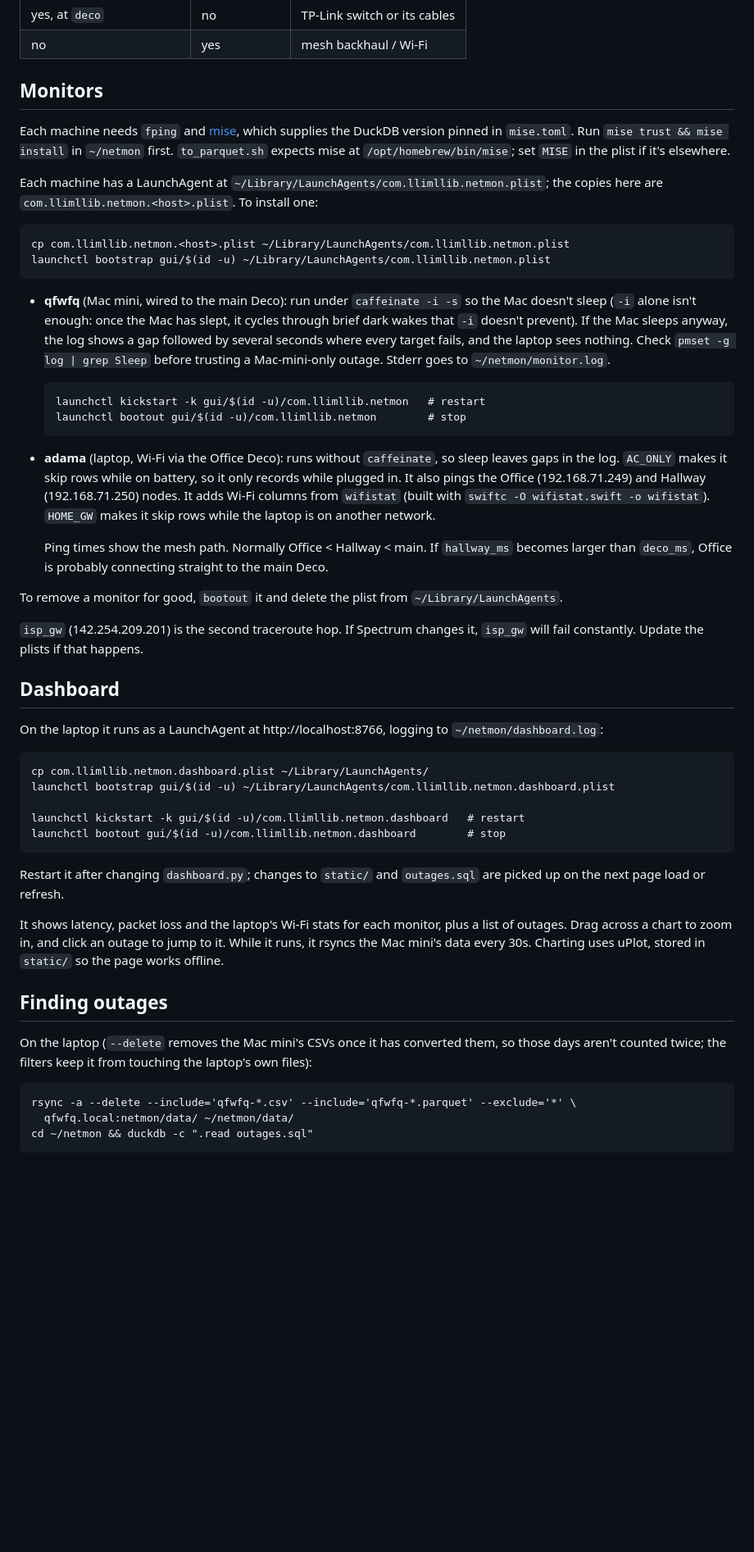
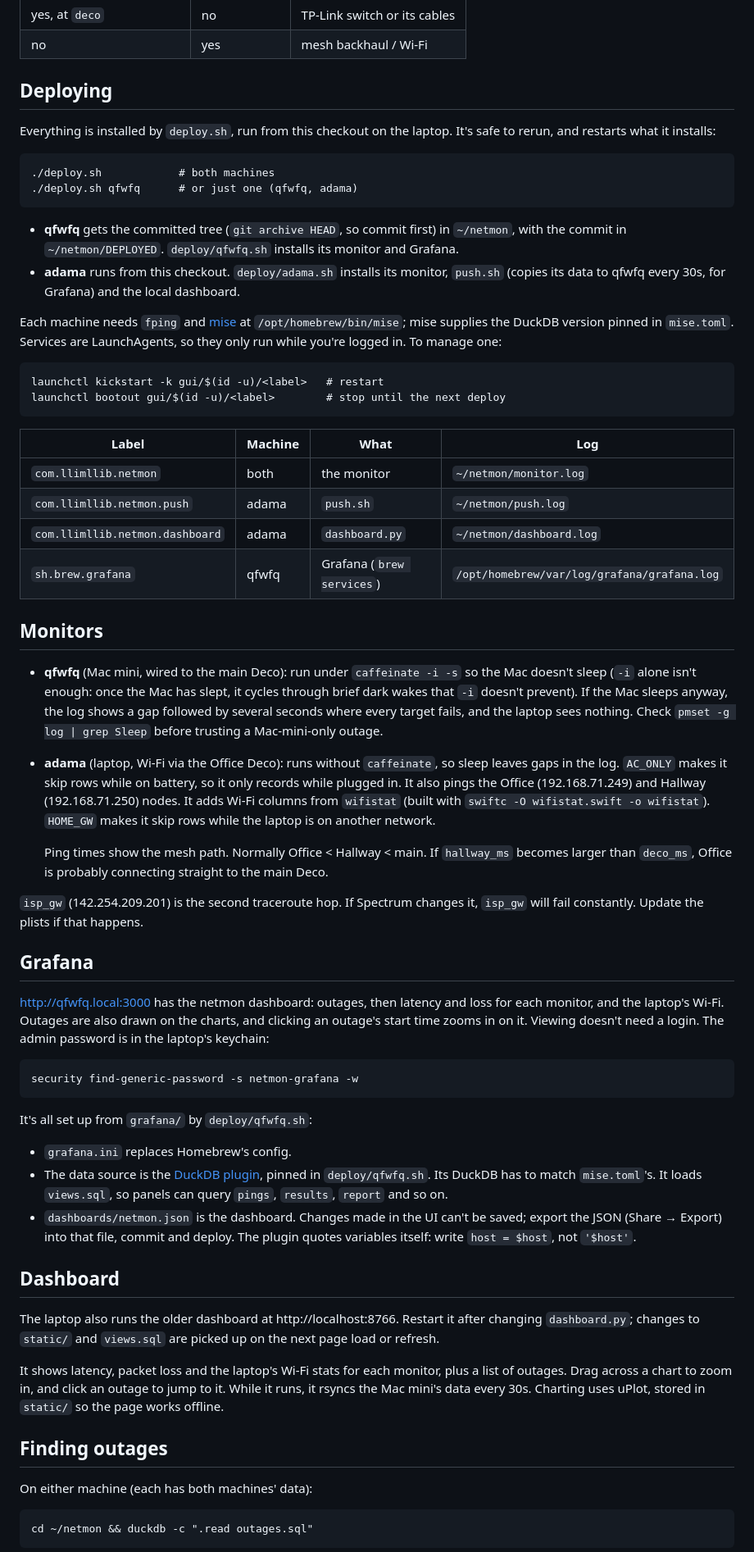
Before and after one commit to llimllib/netmon, a Markdown page: README.md, the part around one of its changes. Shown at 82% size. Rendered like a GitHub page; blank space fills up the shorter version.

Commit message:
Document deploy.sh and Grafana

````diff
--- a/README.md
+++ b/README.md
@@ -21,33 +21,48 @@ modem (Technicolor CVA4001, Spectrum) → main Deco ─┬─ TP-Link switch ─
 | yes, at `deco`              | no            | TP-Link switch or its cables  |
 | no                          | yes           | mesh backhaul / Wi-Fi         |
 
-## Monitors
+## Deploying
 
-Each machine needs `fping` and [mise](https://mise.jdx.dev), which supplies
-the DuckDB version pinned in `mise.toml`. Run `mise trust && mise install` in
-`~/netmon` first. `to_parquet.sh` expects mise at `/opt/homebrew/bin/mise`;
-set `MISE` in the plist if it's elsewhere.
-
-Each machine has a LaunchAgent at
-`~/Library/LaunchAgents/com.llimllib.netmon.plist`; the copies here are
-`com.llimllib.netmon.<host>.plist`. To install one:
+Everything is installed by `deploy.sh`, run from this checkout on the
+laptop. It's safe to rerun, and restarts what it installs:
 
 ```
-cp com.llimllib.netmon.<host>.plist ~/Library/LaunchAgents/com.llimllib.netmon.plist
-launchctl bootstrap gui/$(id -u) ~/Library/LaunchAgents/com.llimllib.netmon.plist
+./deploy.sh            # both machines
+./deploy.sh qfwfq      # or just one (qfwfq, adama)
 ```
+
+- **qfwfq** gets the committed tree (`git archive HEAD`, so commit first) in
+  `~/netmon`, with the commit in `~/netmon/DEPLOYED`. `deploy/qfwfq.sh`
+  installs its monitor and Grafana.
+- **adama** runs from this checkout. `deploy/adama.sh` installs its monitor,
+  `push.sh` (copies its data to qfwfq every 30s, for Grafana) and the local
+  dashboard.
+
+Each machine needs `fping` and [mise](https://mise.jdx.dev) at
+`/opt/homebrew/bin/mise`; mise supplies the DuckDB version pinned in
+`mise.toml`. Services are LaunchAgents, so they only run while you're logged
+in. To manage one:
+
+```
+launchctl kickstart -k gui/$(id -u)/<label>   # restart
+launchctl bootout gui/$(id -u)/<label>        # stop until the next deploy
+```
+
+| Label                           | Machine | What                    | Log                       |
+|---------------------------------|---------|-------------------------|---------------------------|
+| `com.llimllib.netmon`           | both    | the monitor             | `~/netmon/monitor.log`    |
+| `com.llimllib.netmon.push`      | adama   | `push.sh`               | `~/netmon/push.log`       |
+| `com.llimllib.netmon.dashboard` | adama   | `dashboard.py`          | `~/netmon/dashboard.log`  |
+| `sh.brew.grafana`               | qfwfq   | Grafana (`brew services`) | `/opt/homebrew/var/log/grafana/grafana.log` |
+
+## Monitors
 
 - **qfwfq** (Mac mini, wired to the main Deco): run under
   `caffeinate -i -s` so the Mac doesn't sleep (`-i` alone isn't enough: once
   the Mac has slept, it cycles through brief dark wakes that `-i` doesn't
   prevent). If the Mac sleeps anyway, the log shows a gap followed by several
   seconds where every target fails, and the laptop sees nothing. Check
-  `pmset -g log | grep Sleep` before trusting a Mac-mini-only outage. Stderr goes to `~/netmon/monitor.log`.
-
-  ```
-  launchctl kickstart -k gui/$(id -u)/com.llimllib.netmon   # restart
-  launchctl bootout gui/$(id -u)/com.llimllib.netmon        # stop
-  ```
+  `pmset -g log | grep Sleep` before trusting a Mac-mini-only outage.
 
 - **adama** (laptop, Wi-Fi via the Office Deco): runs without `caffeinate`,
   so sleep leaves gaps in the
@@ -61,9 +76,27 @@ launchctl bootstrap gui/$(id -u) ~/Library/LaunchAgents/com.llimllib.netmon.plis
   `hallway_ms` becomes larger than `deco_ms`, Office is probably connecting
   straight to the main Deco.
 
-To remove a monitor for good, `bootout` it and delete the plist from
-`~/Library/LaunchAgents`.
-
 `isp_gw` (142.254.209.201) is the second traceroute hop. If Spectrum changes
 it, `isp_gw` will fail constantly. Update the plists if that happens.
 
+## Grafana
+
+http://qfwfq.local:3000 has the netmon dashboard: outages, then latency and
+loss for each monitor, and the laptop's Wi-Fi. Outages are also drawn on the
+charts, and clicking an outage's start time zooms in on it. Viewing doesn't
+need a login. The admin password is in the laptop's keychain:
+
+```
+security find-generic-password -s netmon-grafana -w
+```
+
+It's all set up from `grafana/` by `deploy/qfwfq.sh`:
+
+- `grafana.ini` replaces Homebrew's config.
+- The data source is the [DuckDB plugin][plugin], pinned in
+  `deploy/qfwfq.sh`. Its DuckDB has to match `mise.toml`'s. It loads
+  `views.sql`, so panels can query `pings`, `results`, `report` and so on.
+- `dashboards/netmon.json` is the dashboard. Changes made in the UI can't be
+  saved; export the JSON (Share → Export) into that file, commit and deploy.
+  The plugin quotes variables itself: write `host = $host`, not `'$host'`.
+
@@ -70,18 +105,8 @@ it, `isp_gw` will fail constantly. Update the plists if that happens.
 ## Dashboard
 
-On the laptop it runs as a LaunchAgent at http://localhost:8766, logging to
-`~/netmon/dashboard.log`:
-
-```
-cp com.llimllib.netmon.dashboard.plist ~/Library/LaunchAgents/
-launchctl bootstrap gui/$(id -u) ~/Library/LaunchAgents/com.llimllib.netmon.dashboard.plist
-
-launchctl kickstart -k gui/$(id -u)/com.llimllib.netmon.dashboard   # restart
-launchctl bootout gui/$(id -u)/com.llimllib.netmon.dashboard        # stop
-```
-
-Restart it after changing `dashboard.py`; changes to `static/` and
-`outages.sql` are picked up on the next page load or refresh.
+The laptop also runs the older dashboard at http://localhost:8766. Restart it
+after changing `dashboard.py`; changes to `static/` and `views.sql` are
+picked up on the next page load or refresh.
 
 It shows latency, packet loss and the laptop's Wi-Fi stats for each monitor,
 plus a list of outages. Drag across a chart to zoom in, and click an outage to
@@ -90,13 +115,9 @@ uses uPlot, stored in `static/` so the page works offline.
 
 ## Finding outages
 
-On the laptop (`--delete` removes the Mac mini's CSVs once it has converted
-them, so those days aren't counted twice; the filters keep it from touching
-the laptop's own files):
+On either machine (each has both machines' data):
 
 ```
-rsync -a --delete --include='qfwfq-*.csv' --include='qfwfq-*.parquet' --exclude='*' \
-  qfwfq.local:netmon/data/ ~/netmon/data/
 cd ~/netmon && duckdb -c ".read outages.sql"
 ```
 
````
Also changed, not shown: other parts of README.md (+8 -4 lines).
